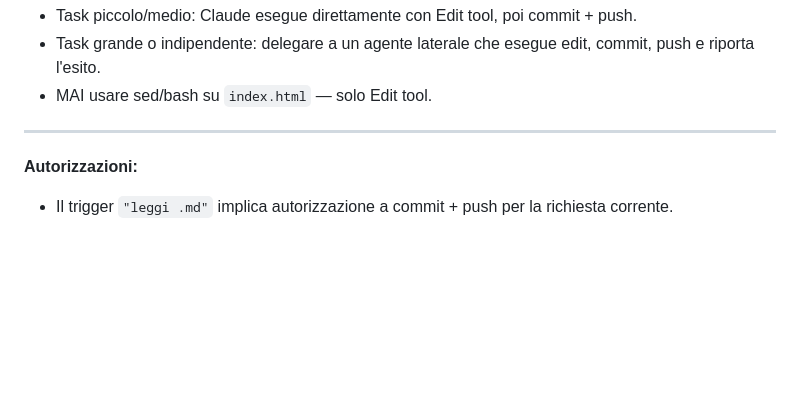
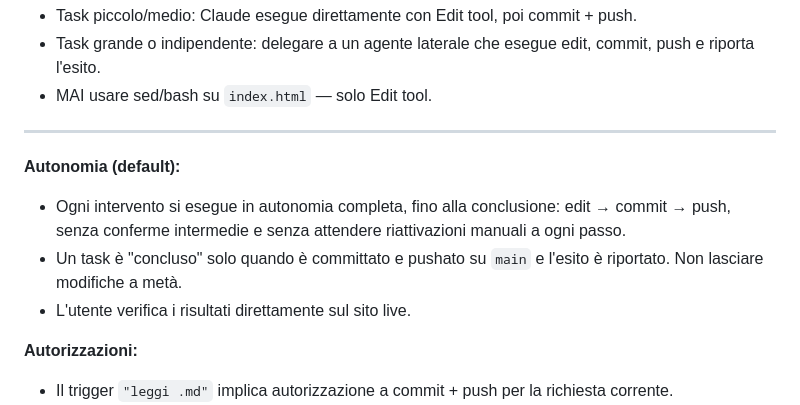
Before and after one commit to MATRAENERGY/SITO-MATRA-ENERGY, a Markdown page: CLAUDE.md, the part around the change. Rendered like a GitHub page; blank space fills up the shorter version.

Commit message:
CLAUDE.md: regola di autonomia completa per ogni intervento
Ogni task si esegue edit->commit->push senza conferme intermedie;
concluso solo quando pushato. Utente verifica sul live.

Co-Authored-By: Claude Opus 4.8 <noreply@anthropic.com>

```diff
--- a/CLAUDE.md
+++ b/CLAUDE.md
@@ -24,6 +24,11 @@ Per interventi ampi o che toccano più sezioni, lanciare un agente `general-purp
 - MAI usare sed/bash su `index.html` — solo Edit tool.
 
 ---
+
+**Autonomia (default):**
+- Ogni intervento si esegue in autonomia completa, fino alla conclusione: edit → commit → push, senza conferme intermedie e senza attendere riattivazioni manuali a ogni passo.
+- Un task è "concluso" solo quando è committato e pushato su `main` e l'esito è riportato. Non lasciare modifiche a metà.
+- L'utente verifica i risultati direttamente sul sito live.
 
 **Autorizzazioni:**
 - Il trigger `"leggi .md"` implica autorizzazione a commit + push per la richiesta corrente.
```
